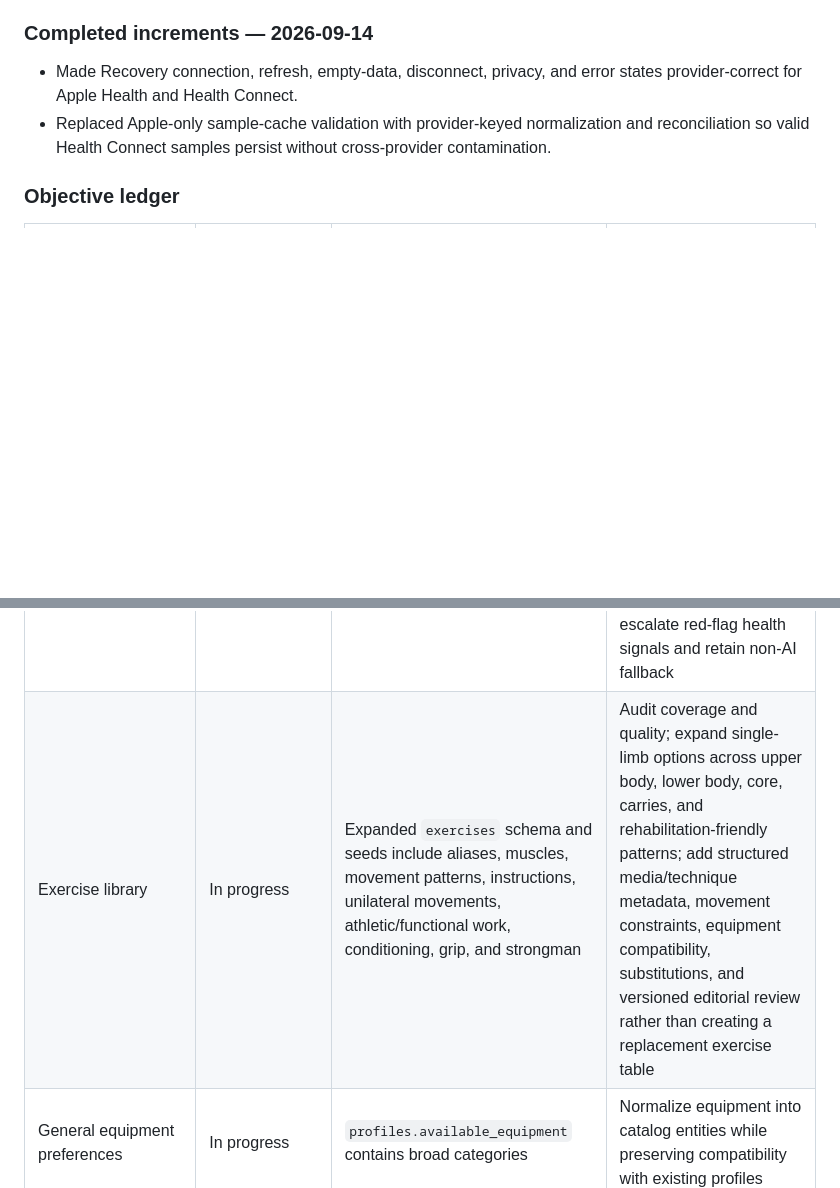
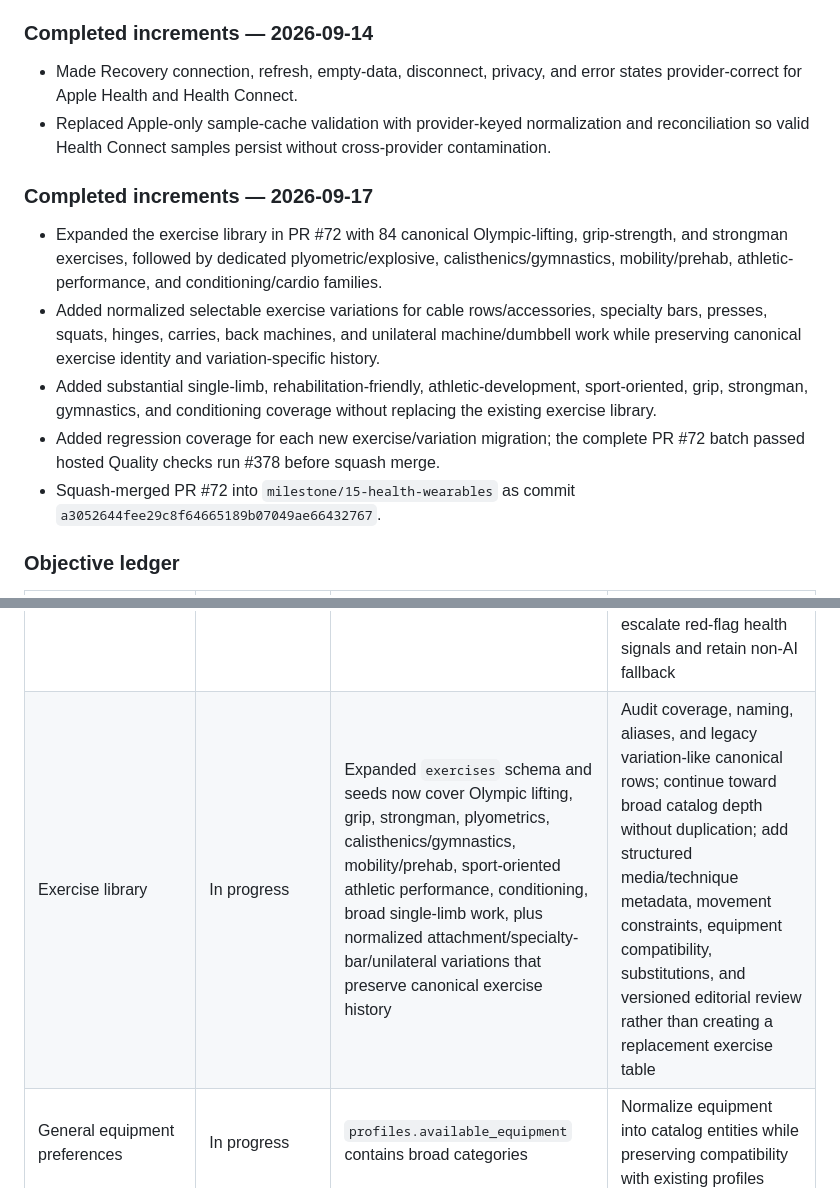
Before and after one commit to Fortomnia-LLC/Fortomnia, a Markdown page: docs/BUILD_OBJECTIVES.md, 2 parts joined by grey strips. Rendered like a GitHub page; blank space fills up the shorter version.

Commit message:
Document September 17 exercise library expansion

```diff
--- a/docs/BUILD_OBJECTIVES.md
+++ b/docs/BUILD_OBJECTIVES.md
@@ -83,6 +83,14 @@ Priority legend: **P0** = foundation required before dependent feature work expa
 - Made Recovery connection, refresh, empty-data, disconnect, privacy, and error states provider-correct for Apple Health and Health Connect.
 - Replaced Apple-only sample-cache validation with provider-keyed normalization and reconciliation so valid Health Connect samples persist without cross-provider contamination.
 
+### Completed increments — 2026-09-17
+
+- Expanded the exercise library in PR #72 with 84 canonical Olympic-lifting, grip-strength, and strongman exercises, followed by dedicated plyometric/explosive, calisthenics/gymnastics, mobility/prehab, athletic-performance, and conditioning/cardio families.
+- Added normalized selectable exercise variations for cable rows/accessories, specialty bars, presses, squats, hinges, carries, back machines, and unilateral machine/dumbbell work while preserving canonical exercise identity and variation-specific history.
+- Added substantial single-limb, rehabilitation-friendly, athletic-development, sport-oriented, grip, strongman, gymnastics, and conditioning coverage without replacing the existing exercise library.
+- Added regression coverage for each new exercise/variation migration; the complete PR #72 batch passed hosted Quality checks run #378 before squash merge.
+- Squash-merged PR #72 into `milestone/15-health-wearables` as commit `a3052644fee29c8f64665189b07049ae66432767`.
+
 ### Objective ledger
 
 | Objective | Status on `milestone/15-health-wearables` | Existing foundation | Remaining acceptance target |
@@ -102,7 +110,7 @@ Priority legend: **P0** = foundation required before dependent feature work expa
 | AI coaching runtime | Required | Premium AI design and `user_entitlements` architecture are documented in [PREMIUM_AI_COACH.md](./PREMIUM_AI_COACH.md) | Add protected server-side model execution, structured training/recovery context, consent, rate limits, cost controls, auditability, data deletion, and graceful deterministic fallback |
 | AI coaching behaviors | Required | Deterministic progression and recovery guidance already provide safe inputs | Add weekly review, readiness-aware recommendations, exercise substitutions, explanations and confidence, explicit user confirmation before plan changes, and conversational history boundaries |
 | AI safety | Required | Recovery screen includes wellness/medical framing | AI must not diagnose, treat injury, or prescribe/change peptide, TRT, AAS, or other medication dosing; escalate red-flag health signals and retain non-AI fallback |
-| Exercise library | In progress | Expanded `exercises` schema and seeds include aliases, muscles, movement patterns, instructions, unilateral movements, athletic/functional work, conditioning, grip, and strongman | Audit coverage and quality; expand single-limb options across upper body, lower body, core, carries, and rehabilitation-friendly patterns; add structured media/technique metadata, movement constraints, equipment compatibility, substitutions, and versioned editorial review rather than creating a replacement exercise table |
+| Exercise library | In progress | Expanded `exercises` schema and seeds now cover Olympic lifting, grip, strongman, plyometrics, calisthenics/gymnastics, mobility/prehab, sport-oriented athletic performance, conditioning, broad single-limb work, plus normalized attachment/specialty-bar/unilateral variations that preserve canonical exercise history | Audit coverage, naming, aliases, and legacy variation-like canonical rows; continue toward broad catalog depth without duplication; add structured media/technique metadata, movement constraints, equipment compatibility, substitutions, and versioned editorial review rather than creating a replacement exercise table |
 | General equipment preferences | In progress | `profiles.available_equipment` contains broad categories | Normalize equipment into catalog entities while preserving compatibility with existing profiles |
 | Specialty equipment | Complete foundation | `specialty_implements`, events, mappings, transfer scores, and RLS-protected `user_specialty_equipment` | Bridge this model to the general catalog and substitution engine; do not create another user-equipment table |
 | Gym profiles and session equipment | In progress | Users can save, edit, and safely delete home, gym, hotel, outdoor, and other locations with equipment and notes; deleting the active location promotes another saved location; active-location selection drives equipment-aware program generation | Bridge specialty implements into each location, attach the chosen location to workout history, and validate travel workflows on devices |
```
